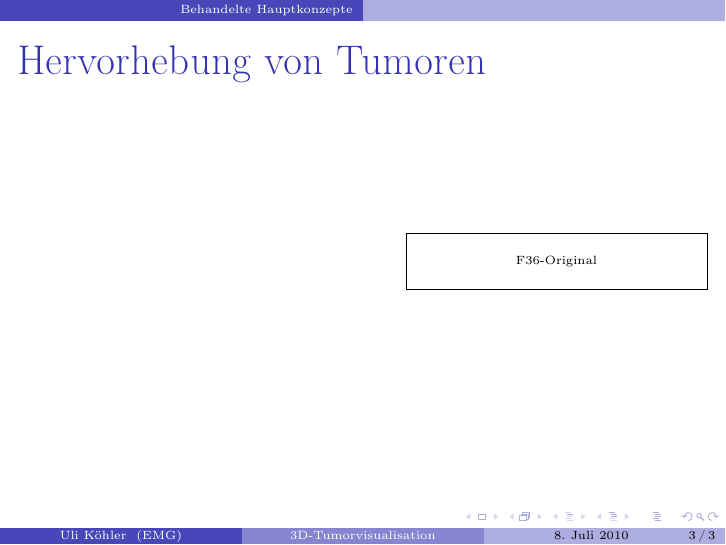
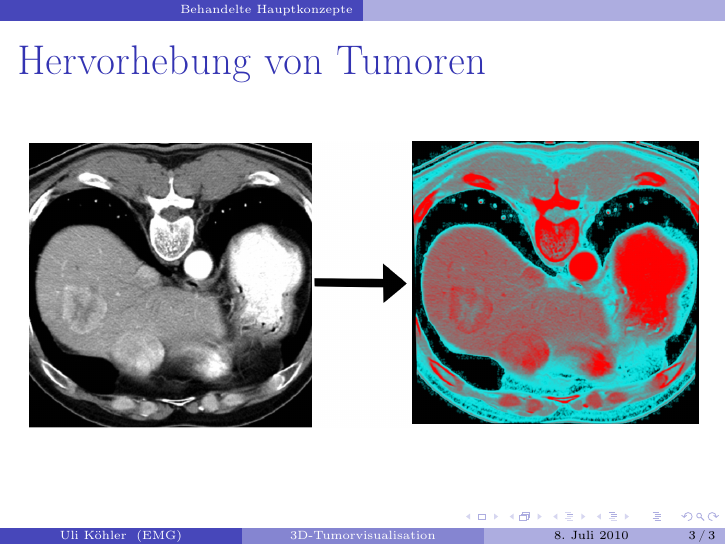
Before and after one commit to ulikoehler/Facharbeit, LaTeX slides (ZP/pres.tex): page 4 of 4. Compiled offline with pdfLaTeX.

Commit message:
Added more stuff

```diff
--- a/ZP/pres.tex
+++ b/ZP/pres.tex
@@ -14,8 +14,7 @@
 \AtBeginSection[]{} % for optional outline or other recurrent slide
 
 \pgfdeclareimage{Workflow}{ws-1.jpg}
-\pgfdeclareimage{F36-Original}{F36.large.jpg}
-\pgfdeclareimage{F36-Rendered}{F36-rendered.pg}
+\pgfdeclareimage{F36}{F36-rendered.png}
 
 
 \begin{document}
@@ -40,10 +39,6 @@
   \section{Behandelte Hauptkonzepte}
 \begin{frame}
  \frametitle{Hervorhebung von Tumoren}
-\begin{columns}
-        \column{.55\textwidth}
-        \column{.45\textwidth}
-	\pgfimage[width=\textwidth]{F36-Original}
-\end{columns}
+	\pgfimage[width=\textwidth]{F36-rendered.png}
 \end{frame}
 \end{document}
```
Also changed, not shown: Library/pdf/10.1.1.92.9657.pdf (added), ZP/F36-rendered.png.
